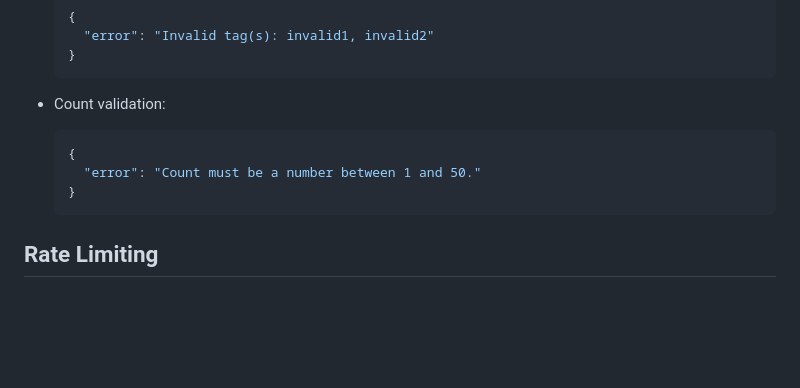
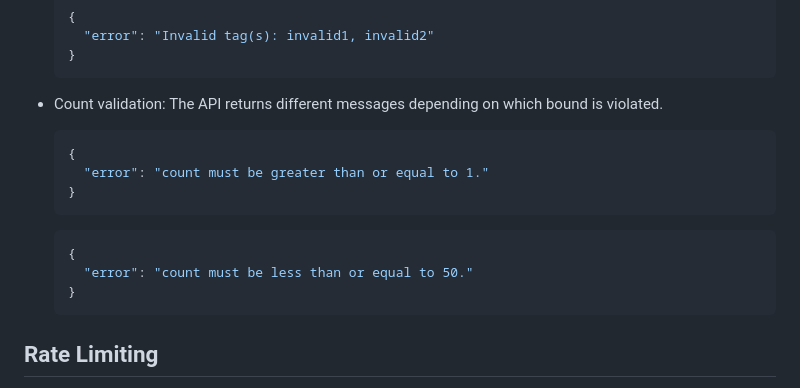
Before and after one commit to Musheer360/QuoteSlate, a Markdown page: README.md, the part around the change. Rendered like a GitHub page; blank space fills up the shorter version.

Commit message:
Clarify count validation errors

````diff
--- a/README.md
+++ b/README.md
@@ -375,11 +375,17 @@ Response format:
     }
     ```
 
--   Count validation:
+-   Count validation: The API returns different messages depending on which bound is violated.
 
     ```json
     {
-      "error": "Count must be a number between 1 and 50."
+      "error": "count must be greater than or equal to 1."
+    }
+    ```
+
+    ```json
+    {
+      "error": "count must be less than or equal to 50."
     }
     ```
 
````
